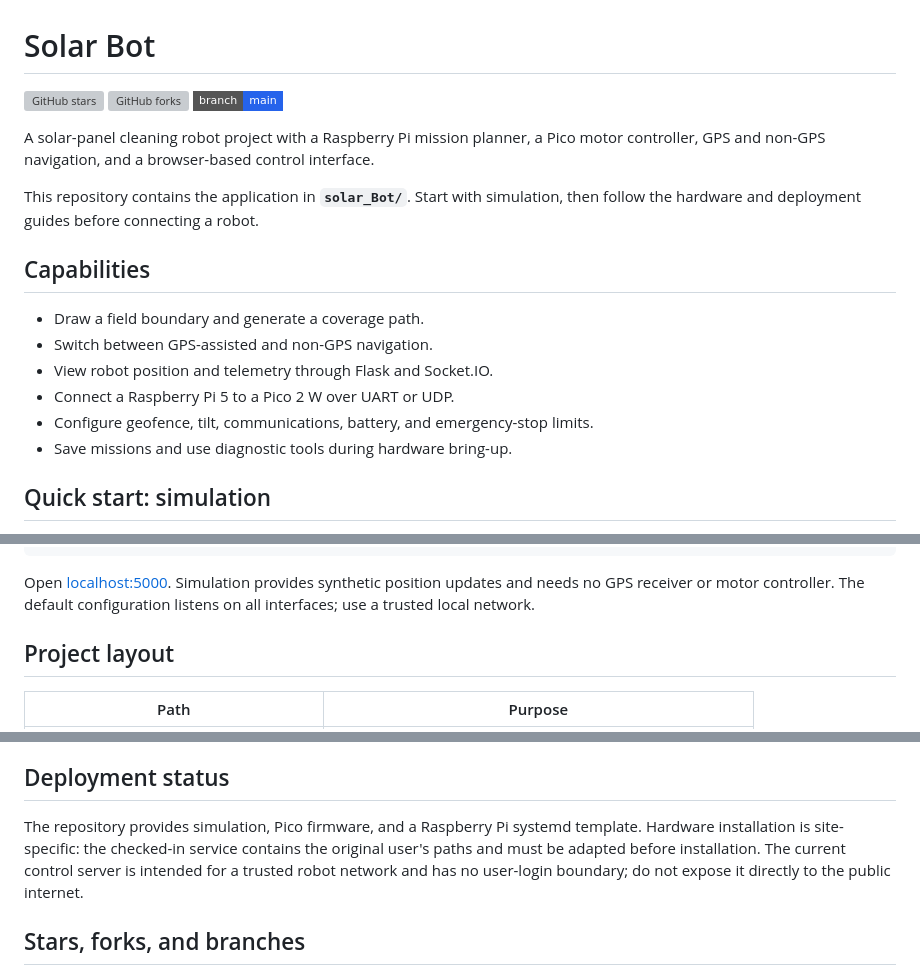
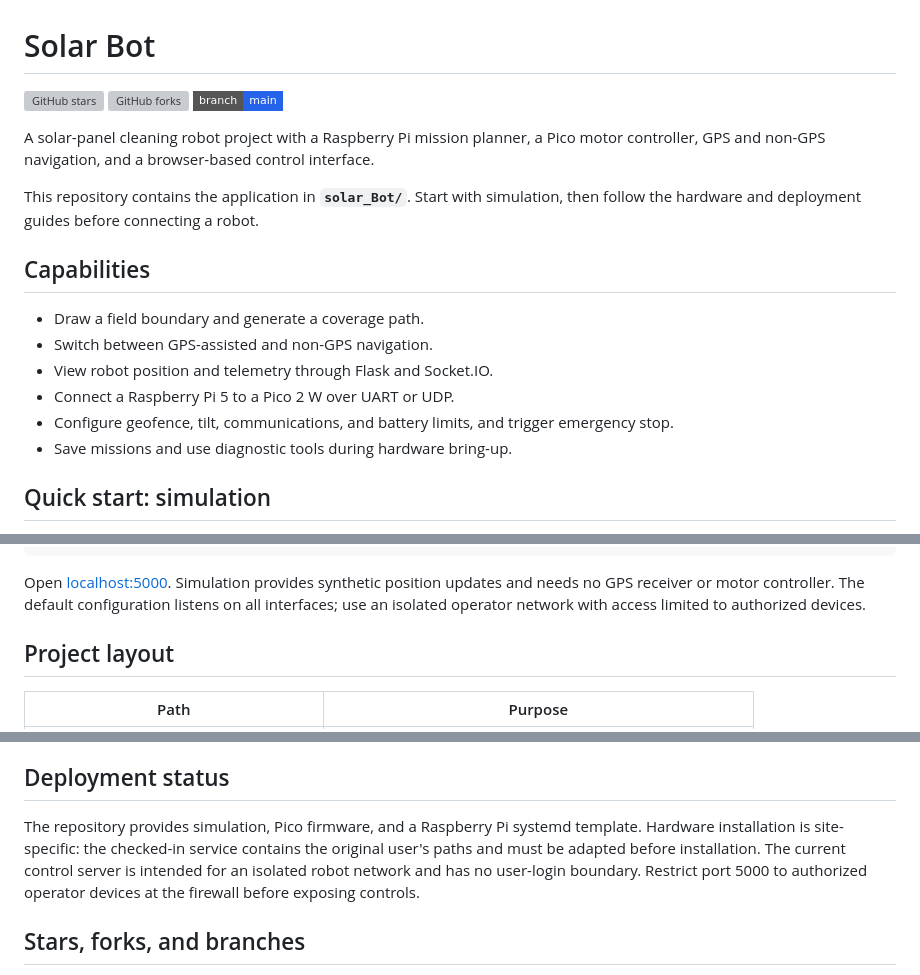
Before and after one commit to Hari-Aditya-003/Solar_bot-, a Markdown page: README.md, 3 parts joined by grey strips. Rendered like a GitHub page; badges without logos; grey boxes are pictures that could not be loaded.

````diff
--- a/README.md
+++ b/README.md
@@ -14,7 +14,7 @@ This repository contains the application in **`solar_Bot/`**. Start with simulat
 - Switch between GPS-assisted and non-GPS navigation.
 - View robot position and telemetry through Flask and Socket.IO.
 - Connect a Raspberry Pi 5 to a Pico 2 W over UART or UDP.
-- Configure geofence, tilt, communications, battery, and emergency-stop limits.
+- Configure geofence, tilt, communications, and battery limits, and trigger emergency stop.
 - Save missions and use diagnostic tools during hardware bring-up.
 
 ## Quick start: simulation
@@ -32,7 +32,7 @@ cd solar_Bot
 python -m mission_planner.run_simulation
 ```
 
-Open [localhost:5000](http://localhost:5000). Simulation provides synthetic position updates and needs no GPS receiver or motor controller. The default configuration listens on all interfaces; use a trusted local network.
+Open [localhost:5000](http://localhost:5000). Simulation provides synthetic position updates and needs no GPS receiver or motor controller. The default configuration listens on all interfaces; use an isolated operator network with access limited to authorized devices.
 
 ## Project layout
 
@@ -69,7 +69,7 @@ A passing software suite does not verify physical wiring, motor direction, braki
 
 ## Deployment status
 
-The repository provides simulation, Pico firmware, and a Raspberry Pi systemd template. Hardware installation is site-specific: the checked-in service contains the original user's paths and must be adapted before installation. The current control server is intended for a trusted robot network and has no user-login boundary; do not expose it directly to the public internet.
+The repository provides simulation, Pico firmware, and a Raspberry Pi systemd template. Hardware installation is site-specific: the checked-in service contains the original user's paths and must be adapted before installation. The current control server is intended for an isolated robot network and has no user-login boundary. Restrict port 5000 to authorized operator devices at the firewall before exposing controls.
 
 ## Stars, forks, and branches
 
````
Also changed, not shown: other parts of README.md (+1 -1 lines), docs/DEPLOYMENT.md (+7 -6 lines).
